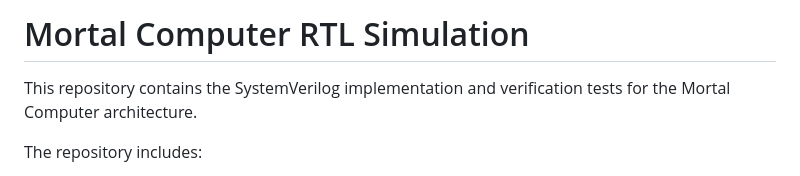
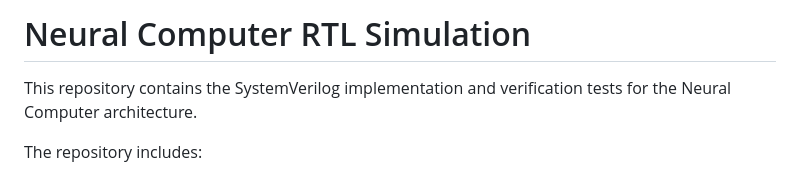
Before and after one commit to alskaf1293/neuralcomputer, a Markdown page: README.md, the part around the change. Rendered like a GitHub page.

```diff
--- a/README.md
+++ b/README.md
@@ -1,6 +1,6 @@
-# Mortal Computer RTL Simulation
+# Neural Computer RTL Simulation
 
-This repository contains the SystemVerilog implementation and verification tests for the Mortal Computer architecture.
+This repository contains the SystemVerilog implementation and verification tests for the Neural Computer architecture.
 
 The repository includes:
 
```
